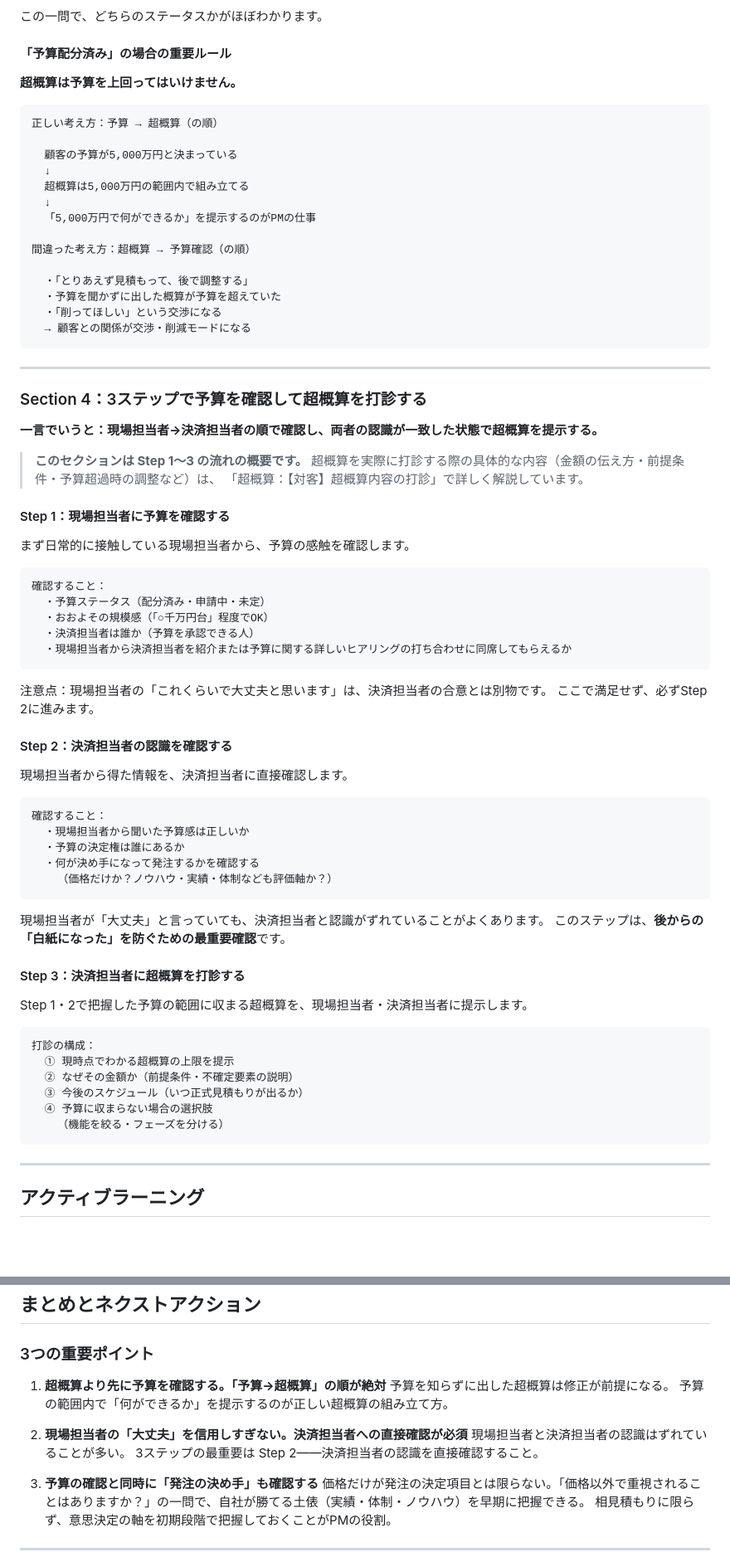
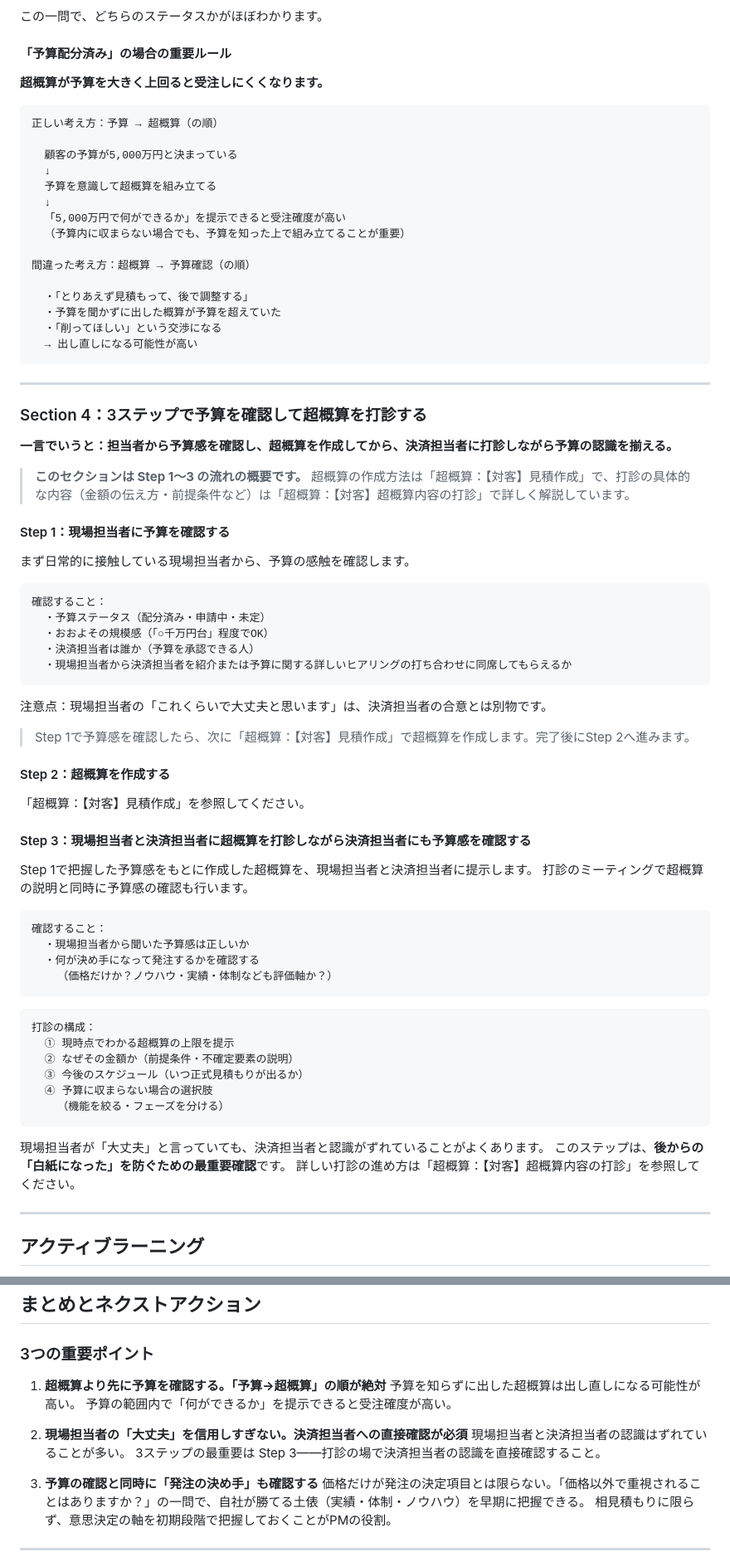
Before and after one commit to mito-work/learning-pm, a Markdown page: stakeholder-kanri/tachiage/cho_gaisan_taikyaku_kessai_tantousha_ni_yosan_no_dashin_contents.md, 2 parts joined by grey strips. Shown at 83% size. Rendered like a GitHub page; blank space fills up the shorter version.

````diff
--- a/stakeholder-kanri/tachiage/cho_gaisan_taikyaku_kessai_tantousha_ni_yosan_no_dashin_contents.md
+++ b/stakeholder-kanri/tachiage/cho_gaisan_taikyaku_kessai_tantousha_ni_yosan_no_dashin_contents.md
@@ -186,34 +187,34 @@
 
 #### 「予算配分済み」の場合の重要ルール
 
-**超概算は予算を上回ってはいけません。**
+**超概算が予算を大きく上回ると受注しにくくなります。**
 
 ```
 正しい考え方：予算 → 超概算（の順）
 
   顧客の予算が5,000万円と決まっている
   ↓
-  超概算は5,000万円の範囲内で組み立てる
+  予算を意識して超概算を組み立てる
   ↓
-  「5,000万円で何ができるか」を提示するのがPMの仕事
+  「5,000万円で何ができるか」を提示できると受注確度が高い
+  （予算内に収まらない場合でも、予算を知った上で組み立てることが重要）
 
 間違った考え方：超概算 → 予算確認（の順）
 
   ・「とりあえず見積もって、後で調整する」
   ・予算を聞かずに出した概算が予算を超えていた
   ・「削ってほしい」という交渉になる
-  → 顧客との関係が交渉・削減モードになる
+  → 出し直しになる可能性が高い
 ```
 
 ---
 
 ### Section 4：3ステップで予算を確認して超概算を打診する
 
-**一言でいうと：現場担当者→決済担当者の順で確認し、両者の認識が一致した状態で超概算を提示する。**
+**一言でいうと：担当者から予算感を確認し、超概算を作成してから、決済担当者に打診しながら予算の認識を揃える。**
 
 > **このセクションは Step 1〜3 の流れの概要です。**
-> 超概算を実際に打診する際の具体的な内容（金額の伝え方・前提条件・予算超過時の調整など）は、
-> 「超概算：【対客】超概算内容の打診」で詳しく解説しています。
+> 超概算の作成方法は「超概算：【対客】見積作成」で、打診の具体的な内容（金額の伝え方・前提条件など）は「超概算：【対客】超概算内容の打診」で詳しく解説しています。
 
 #### Step 1：現場担当者に予算を確認する
 
@@ -228,26 +229,24 @@
 ```
 
 注意点：現場担当者の「これくらいで大丈夫と思います」は、決済担当者の合意とは別物です。
-ここで満足せず、必ずStep 2に進みます。
 
-#### Step 2：決済担当者の認識を確認する
+> Step 1で予算感を確認したら、次に「超概算：【対客】見積作成」で超概算を作成します。完了後にStep 2へ進みます。
 
-現場担当者から得た情報を、決済担当者に直接確認します。
+#### Step 2：超概算を作成する
+
+「超概算：【対客】見積作成」を参照してください。
+
+#### Step 3：現場担当者と決済担当者に超概算を打診しながら決済担当者にも予算感を確認する
+
+Step 1で把握した予算感をもとに作成した超概算を、現場担当者と決済担当者に提示します。
+打診のミーティングで超概算の説明と同時に予算感の確認も行います。
 
 ```
 確認すること：
   ・現場担当者から聞いた予算感は正しいか
-  ・予算の決定権は誰にあるか
   ・何が決め手になって発注するかを確認する
     （価格だけか？ノウハウ・実績・体制なども評価軸か？）
 ```
-
-現場担当者が「大丈夫」と言っていても、決済担当者と認識がずれていることがよくあります。
-このステップは、**後からの「白紙になった」を防ぐための最重要確認**です。
-
-#### Step 3：決済担当者に超概算を打診する
-
-Step 1・2で把握した予算の範囲に収まる超概算を、現場担当者・決済担当者に提示します。
 
 ```
 打診の構成：
@@ -257,6 +256,10 @@ Step 1・2で把握した予算の範囲に収まる超概算を、現場担当
   ④ 予算に収まらない場合の選択肢
     （機能を絞る・フェーズを分ける）
 ```
+
+現場担当者が「大丈夫」と言っていても、決済担当者と認識がずれていることがよくあります。
+このステップは、**後からの「白紙になった」を防ぐための最重要確認**です。
+詳しい打診の進め方は「超概算：【対客】超概算内容の打診」を参照してください。
 
 ---
 
@@ -287,12 +290,12 @@ Step 1・2で把握した予算の範囲に収まる超概算を、現場担当
 ### 3つの重要ポイント
 
 1. **超概算より先に予算を確認する。「予算→超概算」の順が絶対**
-   予算を知らずに出した超概算は修正が前提になる。
-   予算の範囲内で「何ができるか」を提示するのが正しい超概算の組み立て方。
+   予算を知らずに出した超概算は出し直しになる可能性が高い。
+   予算の範囲内で「何ができるか」を提示できると受注確度が高い。
 
 2. **現場担当者の「大丈夫」を信用しすぎない。決済担当者への直接確認が必須**
    現場担当者と決済担当者の認識はずれていることが多い。
-   3ステップの最重要は Step 2——決済担当者の認識を直接確認すること。
+   3ステップの最重要は Step 3——打診の場で決済担当者の認識を直接確認すること。
 
 3. **予算の確認と同時に「発注の決め手」も確認する**
    価格だけが発注の決定項目とは限らない。「価格以外で重視されることはありますか？」の一問で、自社が勝てる土俵（実績・体制・ノウハウ）を早期に把握できる。
````
Also changed, not shown: other parts of stakeholder-kanri/tachiage/cho_gaisan_taikyaku_kessai_tantousha_ni_yosan_no_dashin_contents.md (+4 -3 lines), stakeholder-kanri/tachiage/cho_gaisan_taikyaku_cho_gaisan_naiyo_no_dashin_contents.md (+69 -19 lines), stakeholder-kanri/tachiage/cho_gaisan_taikyaku_tantousha_yosan_dashin_fuka_ji_no_kessaisha_kakunin_contents.md (+39 -21 lines).
